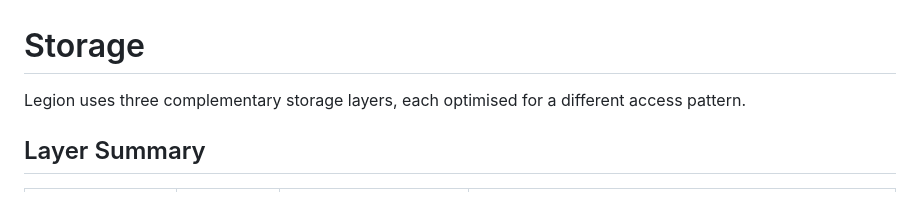
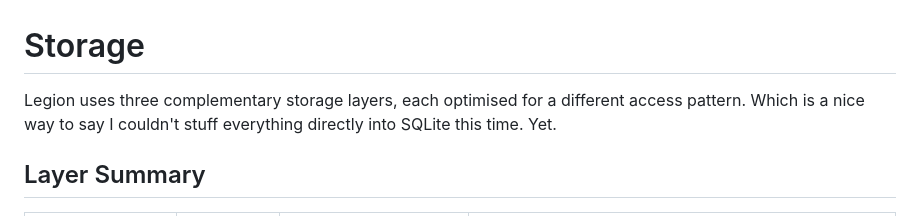
Before and after one commit to rcarmo/legion, a Markdown page: docs/05-storage.md, the part around the change. GitHub-like rendering.

Commit message:
Update storage description in 05-storage.md
Clarified explanation about storage layers in Legion.

```diff
--- a/docs/05-storage.md
+++ b/docs/05-storage.md
@@ -1,6 +1,6 @@
 # Storage
 
-Legion uses three complementary storage layers, each optimised for a different access pattern.
+Legion uses three complementary storage layers, each optimised for a different access pattern. Which is a nice way to say I couldn't stuff everything directly into SQLite this time. Yet.
 
 ## Layer Summary
 
```
